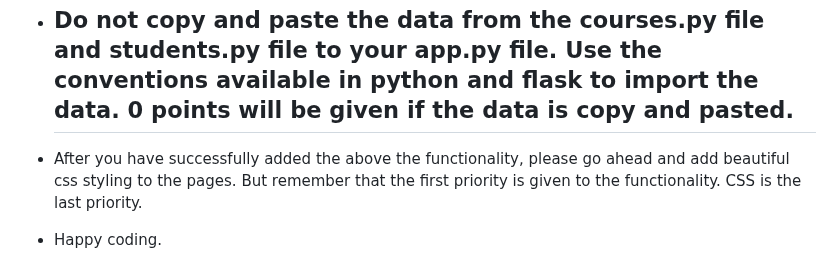
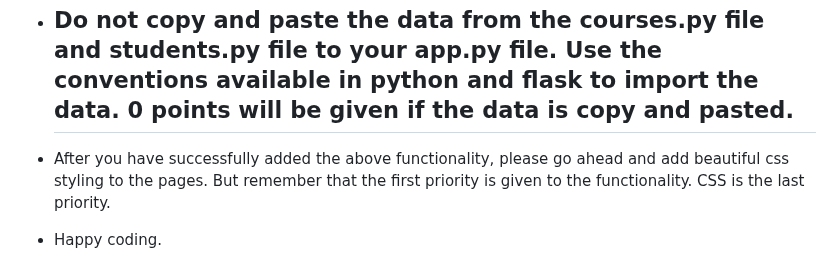
Before and after one commit to Pistonamey/itlabassessment, a Markdown page: python/README.md, the part around the change. Rendered like a GitHub page.

```diff
--- a/python/README.md
+++ b/python/README.md
@@ -43,5 +43,5 @@
 
 * ## Do not copy and paste the data from the courses.py file and students.py file to your app.py file. Use the conventions available in python and flask to import the data. 0 points will be given if the data is copy and pasted.
 
-* After you have successfully added the above the functionality, please go ahead and add beautiful css styling to the pages. But remember that the first priority is given to the functionality. CSS is the last priority.
+* After you have successfully added the above functionality, please go ahead and add beautiful css styling to the pages. But remember that the first priority is given to the functionality. CSS is the last priority.
 * Happy coding.
```
